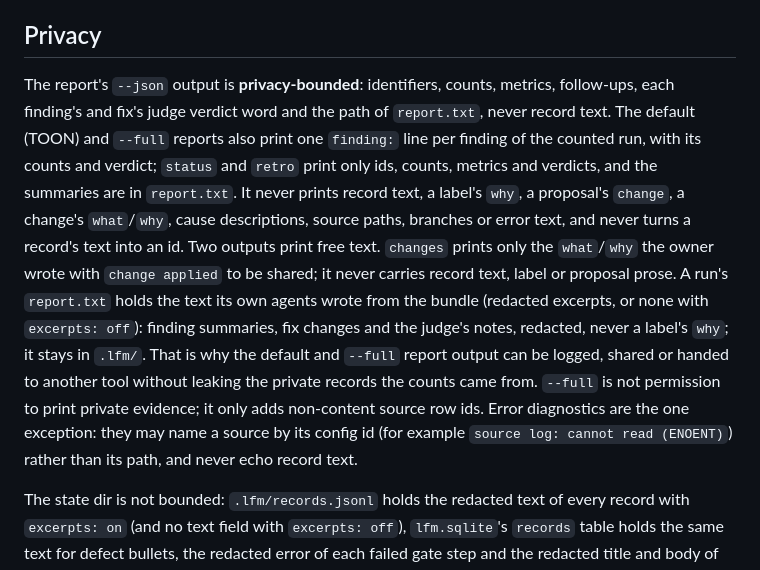
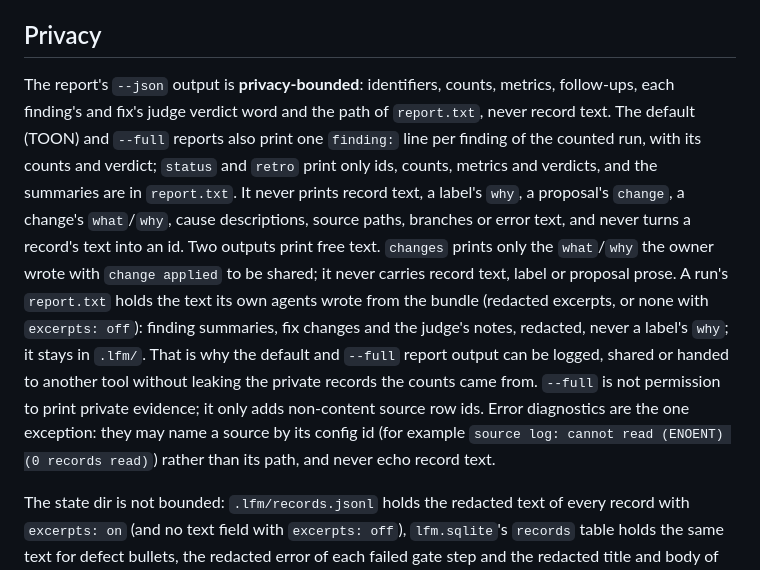
Before and after one commit to umeranjum17/learn-from-mistakes, a Markdown page: README.md, the part around the change. GitHub-like rendering.

Commit message:
no-mistakes(document): Update stale error example and verify syntax

```diff
--- a/README.md
+++ b/README.md
@@ -209,7 +209,7 @@ causes[1]:
 
 ## Privacy
 
-The report's `--json` output is **privacy-bounded**: identifiers, counts, metrics, follow-ups, each finding's and fix's judge verdict word and the path of `report.txt`, never record text. The default (TOON) and `--full` reports also print one `finding:` line per finding of the counted run, with its counts and verdict; `status` and `retro` print only ids, counts, metrics and verdicts, and the summaries are in `report.txt`. It never prints record text, a label's `why`, a proposal's `change`, a change's `what`/`why`, cause descriptions, source paths, branches or error text, and never turns a record's text into an id. Two outputs print free text. `changes` prints only the `what`/`why` the owner wrote with `change applied` to be shared; it never carries record text, label or proposal prose. A run's `report.txt` holds the text its own agents wrote from the bundle (redacted excerpts, or none with `excerpts: off`): finding summaries, fix changes and the judge's notes, redacted, never a label's `why`; it stays in `.lfm/`. That is why the default and `--full` report output can be logged, shared or handed to another tool without leaking the private records the counts came from. `--full` is not permission to print private evidence; it only adds non-content source row ids. Error diagnostics are the one exception: they may name a source by its config id (for example `source log: cannot read (ENOENT)`) rather than its path, and never echo record text.
+The report's `--json` output is **privacy-bounded**: identifiers, counts, metrics, follow-ups, each finding's and fix's judge verdict word and the path of `report.txt`, never record text. The default (TOON) and `--full` reports also print one `finding:` line per finding of the counted run, with its counts and verdict; `status` and `retro` print only ids, counts, metrics and verdicts, and the summaries are in `report.txt`. It never prints record text, a label's `why`, a proposal's `change`, a change's `what`/`why`, cause descriptions, source paths, branches or error text, and never turns a record's text into an id. Two outputs print free text. `changes` prints only the `what`/`why` the owner wrote with `change applied` to be shared; it never carries record text, label or proposal prose. A run's `report.txt` holds the text its own agents wrote from the bundle (redacted excerpts, or none with `excerpts: off`): finding summaries, fix changes and the judge's notes, redacted, never a label's `why`; it stays in `.lfm/`. That is why the default and `--full` report output can be logged, shared or handed to another tool without leaking the private records the counts came from. `--full` is not permission to print private evidence; it only adds non-content source row ids. Error diagnostics are the one exception: they may name a source by its config id (for example `source log: cannot read (ENOENT) (0 records read)`) rather than its path, and never echo record text.
 
 The state dir is not bounded: `.lfm/records.jsonl` holds the redacted text of every record with `excerpts: on` (and no text field with `excerpts: off`), `lfm.sqlite`'s `records` table holds the same text for defect bullets, the redacted error of each failed gate step and the redacted title and body of each PR, and `labels.jsonl`/`proposals.jsonl` hold your agent's prose, as do a retro's worker `labels`, `findings` and `proposals` tables and its follow-up reasons in `lfm.sqlite`, and the `signoff` table keeps each message posted to sign-off (its proposed change). It stays in the project's `.lfm/`, which the tool git-ignores with its own `.lfm/.gitignore` (an existing one is never overwritten; it must contain the line `*` with no line starting with `!`, or `ingest`, `change applied` and `retro` exit 2 before writing any state), so none of it reaches a commit. Treat `.lfm/` as private as the sources it was read from. Each run's `bundle.md` holds redacted excerpts of those records and session events, or none with `excerpts: off`. With a `sessions` source, `lfm.sqlite` also keeps an excerpt of each session failure, retry and correction: at most 300 characters, with API keys, tokens, a password in a URL, private keys, Bearer and Basic credentials, `KEY=value`, `"key": "value"` and `--key value` secrets whose key name contains token, secret, password, key or auth, and email addresses, replaced by `[redacted]`; a wider key list comes in a later version. `excerpts: off` keeps none.
 
```
